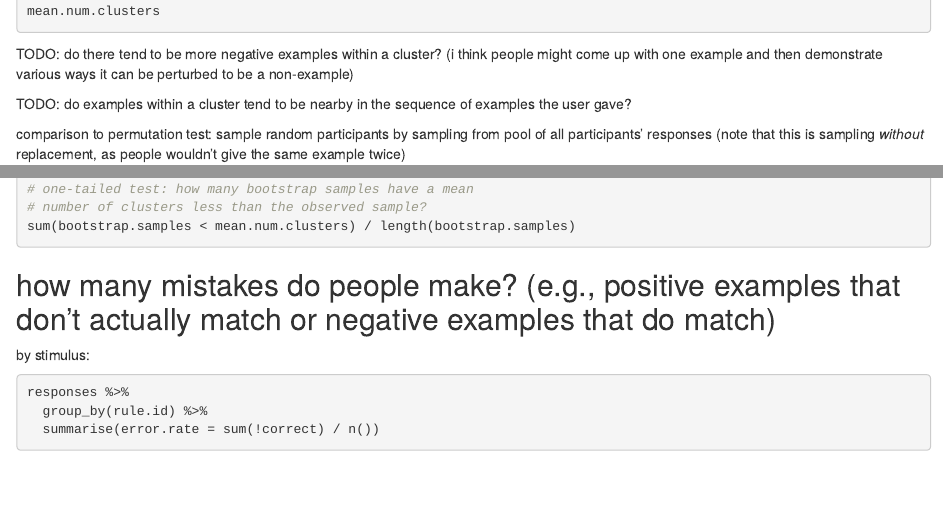
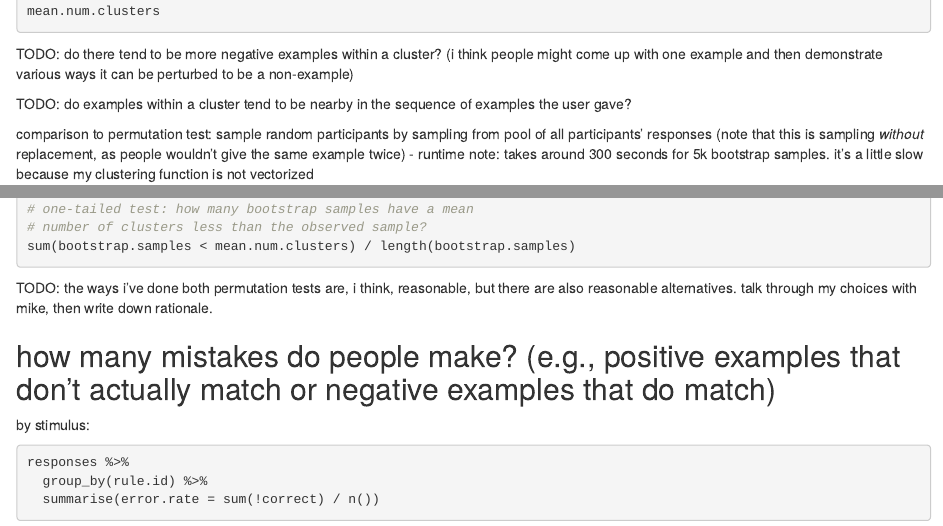
Before and after one commit to longouyang/ppbe-rx-measure, an R Markdown document (data/d02/analyze.Rmd): the page in a window 1100 px wide, from 4750 px down, and a second part further down, joined at a grey line. Rendered offline with R 4.5, knitr and Pandoc, with nearby package versions; the code chunks are not run, so their results and figures are left out.

Commit message:
d02 add some notes on permutation tests

````diff
--- a/data/d02/analyze.Rmd
+++ b/data/d02/analyze.Rmd
@@ -280,6 +280,7 @@ TODO: do there tend to be more negative examples within a cluster? (i think peop
 TODO: do examples within a cluster tend to be nearby in the sequence of examples the user gave?
 
 comparison to permutation test: sample random participants by sampling from pool of all participants' responses (note that this is sampling *without* replacement, as people wouldn't give the same example twice)
+- runtime note: takes around 300 seconds for 5k bootstrap samples. it's a little slow because my clustering function is not vectorized
 
 ```{r}
 sample.bootstrap.subject = function(worker.id, rule.id) {
@@ -324,6 +325,8 @@ writeLines(paste0('95% ci for bootstrap: ', paste0(quantile(bootstrap.samples, c
 # number of clusters less than the observed sample?
 sum(bootstrap.samples < mean.num.clusters) / length(bootstrap.samples)
 ```
+
+TODO: the ways i've done both permutation tests are, i think, reasonable, but there are also reasonable alternatives. talk through my choices with mike, then write down rationale.
 
 ## how many mistakes do people make? (e.g., positive examples that don't actually match or negative examples that do match)
 
````
